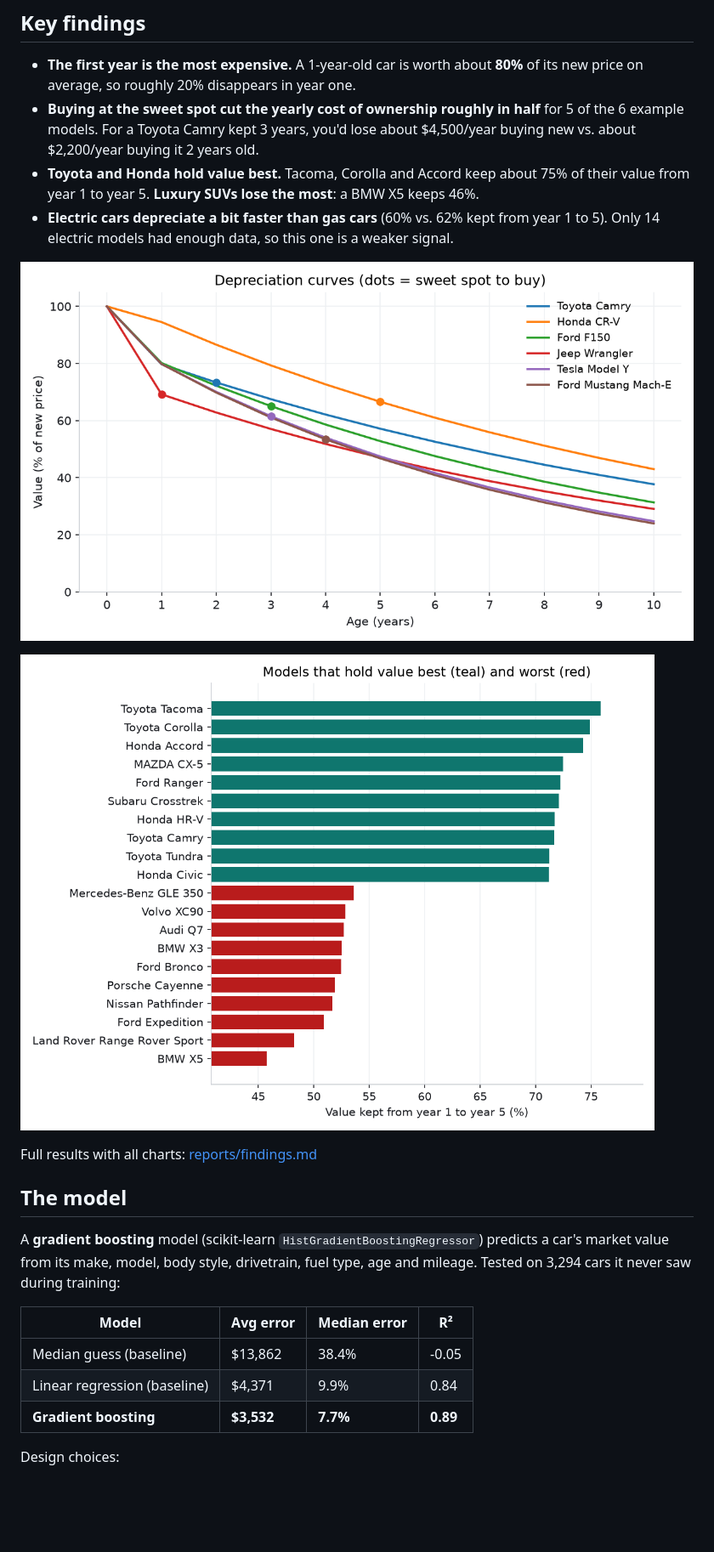
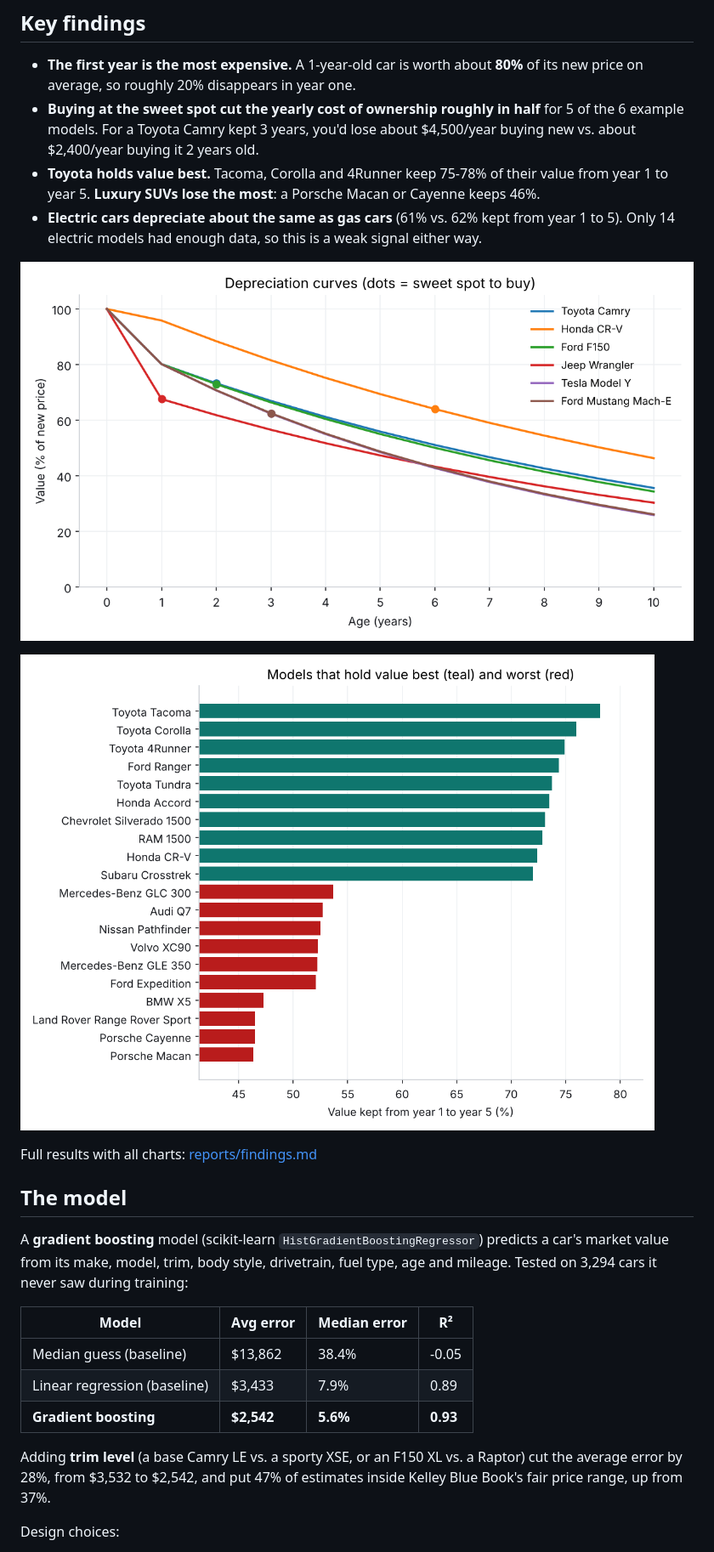
Before and after one commit to GregoryTruong/car-depreciation, a Markdown page: README.md, the part around one of its changes. Shown at 85% size. Rendered like a GitHub page; pictures changed too: reports/figures/best_worst_models.png, reports/figures/example_curves.png; blank space fills up the shorter version.

```diff
--- a/README.md
+++ b/README.md
@@ -20,11 +20,12 @@ command-line tool to look up any car.
 - **Buying at the sweet spot cut the yearly cost of ownership roughly in half** for 5 of
   the 6 example models. For a
   Toyota Camry kept 3 years, you'd lose about $4,500/year buying new vs. about
-  $2,200/year buying it 2 years old.
-- **Toyota and Honda hold value best.** Tacoma, Corolla and Accord keep about 75% of
-  their value from year 1 to year 5. **Luxury SUVs lose the most**: a BMW X5 keeps 46%.
-- **Electric cars depreciate a bit faster than gas cars** (60% vs. 62% kept from year 1
-  to 5). Only 14 electric models had enough data, so this one is a weaker signal.
+  $2,400/year buying it 2 years old.
+- **Toyota holds value best.** Tacoma, Corolla and 4Runner keep 75-78% of their
+  value from year 1 to year 5. **Luxury SUVs lose the most**: a Porsche Macan or Cayenne
+  keeps 46%.
+- **Electric cars depreciate about the same as gas cars** (61% vs. 62% kept from year 1
+  to 5). Only 14 electric models had enough data, so this is a weak signal either way.
 
 ![Depreciation curves](reports/figures/example_curves.png)
 
@@ -35,14 +36,18 @@ Full results with all charts: [reports/findings.md](reports/findings.md)
 ## The model
 
 A **gradient boosting** model (scikit-learn `HistGradientBoostingRegressor`) predicts a
-car's market value from its make, model, body style, drivetrain, fuel type, age and mileage.
-Tested on 3,294 cars it never saw during training:
+car's market value from its make, model, trim, body style, drivetrain, fuel type, age and
+mileage. Tested on 3,294 cars it never saw during training:
 
 | Model | Avg error | Median error | R² |
 |---|---|---|---|
 | Median guess (baseline) | $13,862 | 38.4% | -0.05 |
-| Linear regression (baseline) | $4,371 | 9.9% | 0.84 |
-| **Gradient boosting** | **$3,532** | **7.7%** | **0.89** |
+| Linear regression (baseline) | $3,433 | 7.9% | 0.89 |
+| **Gradient boosting** | **$2,542** | **5.6%** | **0.93** |
+
+Adding **trim level** (a base Camry LE vs. a sporty XSE, or an F150 XL vs. a Raptor) cut the
+average error by 28%, from $3,532 to $2,542, and put 47% of estimates inside Kelley Blue
+Book's fair price range, up from 37%.
 
 Design choices:
 - **Predicts log(value)** so errors are measured as percentages, not dollars. A $2,000
```
Also changed, not shown: other parts of README.md (+24 -14 lines), reports/findings.md (+20 -20 lines), reports/figures/body_styles.png, reports/figures/brands.png, reports/figures/fuel_types.png, reports/figures/reality_check.png, 1 other file.
